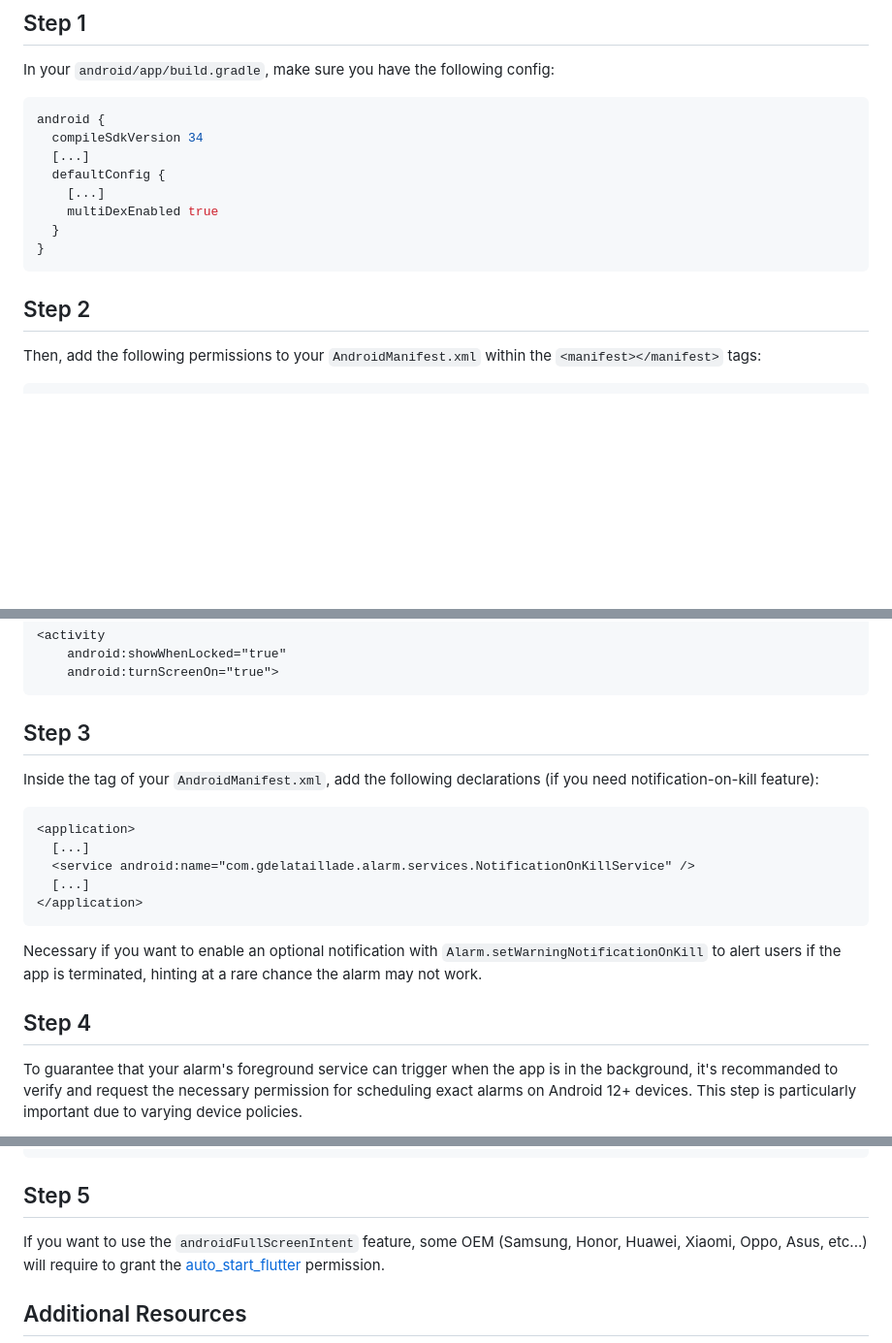
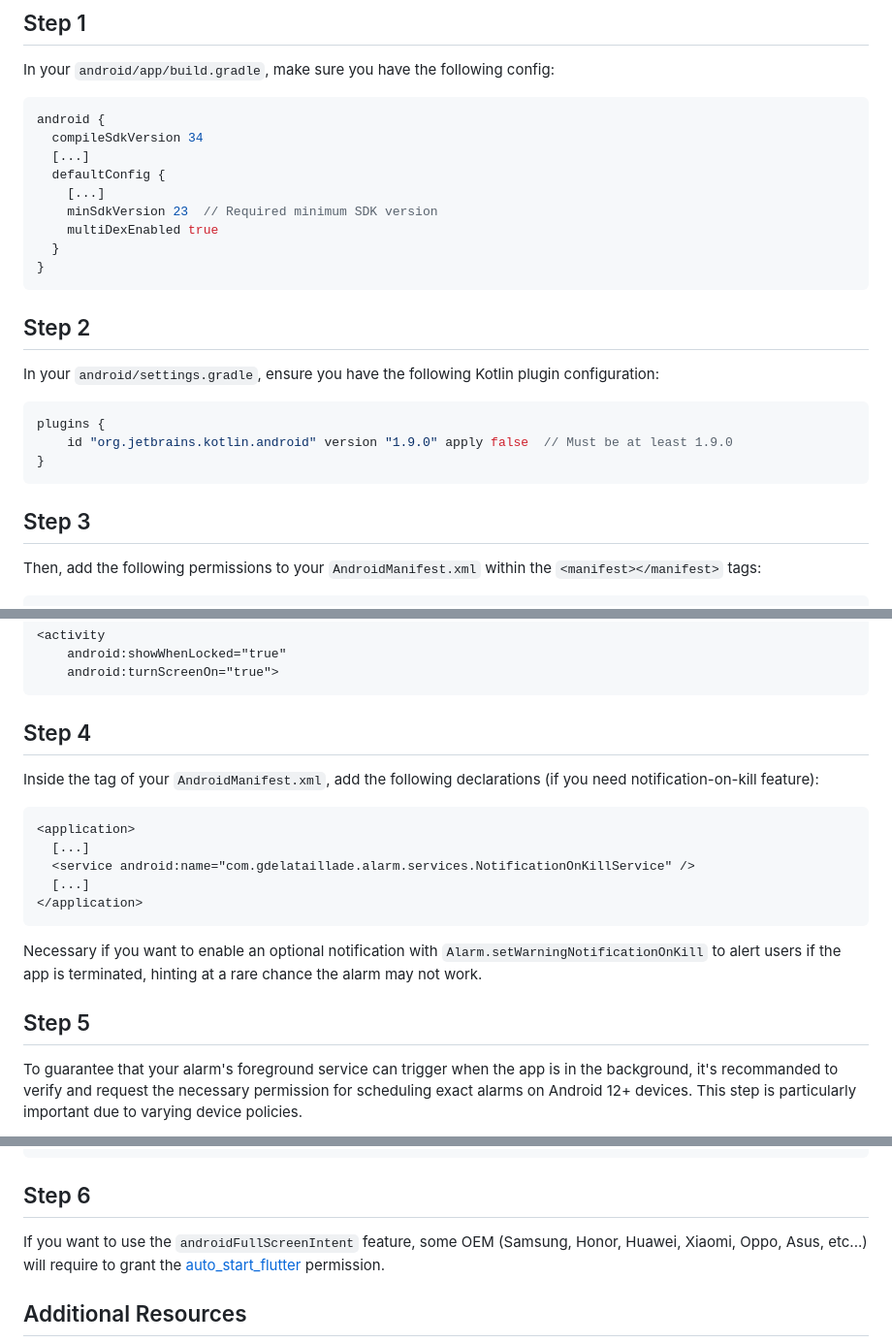
Before and after one commit to gdelataillade/alarm, a Markdown page: help/INSTALL-ANDROID.md, 3 parts joined by grey strips. Shown at 97% size. Rendered like a GitHub page; blank space fills up the shorter version.

Commit message:
Improve Android setup steps

````diff
--- a/help/INSTALL-ANDROID.md
+++ b/help/INSTALL-ANDROID.md
@@ -10,12 +10,21 @@ android {
   [...]
   defaultConfig {
     [...]
+    minSdkVersion 23  // Required minimum SDK version
     multiDexEnabled true
   }
 }
 ```
 
 ## Step 2
+In your `android/settings.gradle`, ensure you have the following Kotlin plugin configuration:
+```Gradle
+plugins {
+    id "org.jetbrains.kotlin.android" version "1.9.0" apply false  // Must be at least 1.9.0
+}
+```
+
+## Step 3
 Then, add the following permissions to your `AndroidManifest.xml` within the `<manifest></manifest>` tags:
 
 ```xml
@@ -41,7 +50,7 @@ See more details on Android permissions [here](https://developer.android.com/ref
     android:turnScreenOn="true">
 ```
 
-## Step 3
+## Step 4
 Inside the <application> tag of your `AndroidManifest.xml`, add the following declarations (if you need notification-on-kill feature):
 ```xml
 <application>
@@ -53,7 +62,7 @@ Inside the <application> tag of your `AndroidManifest.xml`, add the following de
 
 Necessary if you want to enable an optional notification with `Alarm.setWarningNotificationOnKill` to alert users if the app is terminated, hinting at a rare chance the alarm may not work.
 
-## Step 4
+## Step 5
 To guarantee that your alarm's foreground service can trigger when the app is in the background, it's recommanded to verify and request the necessary permission for scheduling exact alarms on Android 12+ devices. This step is particularly important due to varying device policies.
 
 Leverage the [permission_handler](https://pub.dev/packages/permission_handler) package to check and request this permission seamlessly within your Flutter application. Here's an example to integrate into your code:
@@ -70,7 +79,7 @@ Future<void> checkAndroidScheduleExactAlarmPermission() async {
 }
 ```
 
-## Step 5
+## Step 6
 If you want to use the `androidFullScreenIntent` feature, some OEM (Samsung, Honor, Huawei, Xiaomi, Oppo, Asus, etc...) will require to grant the [auto_start_flutter](https://pub.dev/packages/auto_start_flutter) permission.
 
 ## Additional Resources
````
